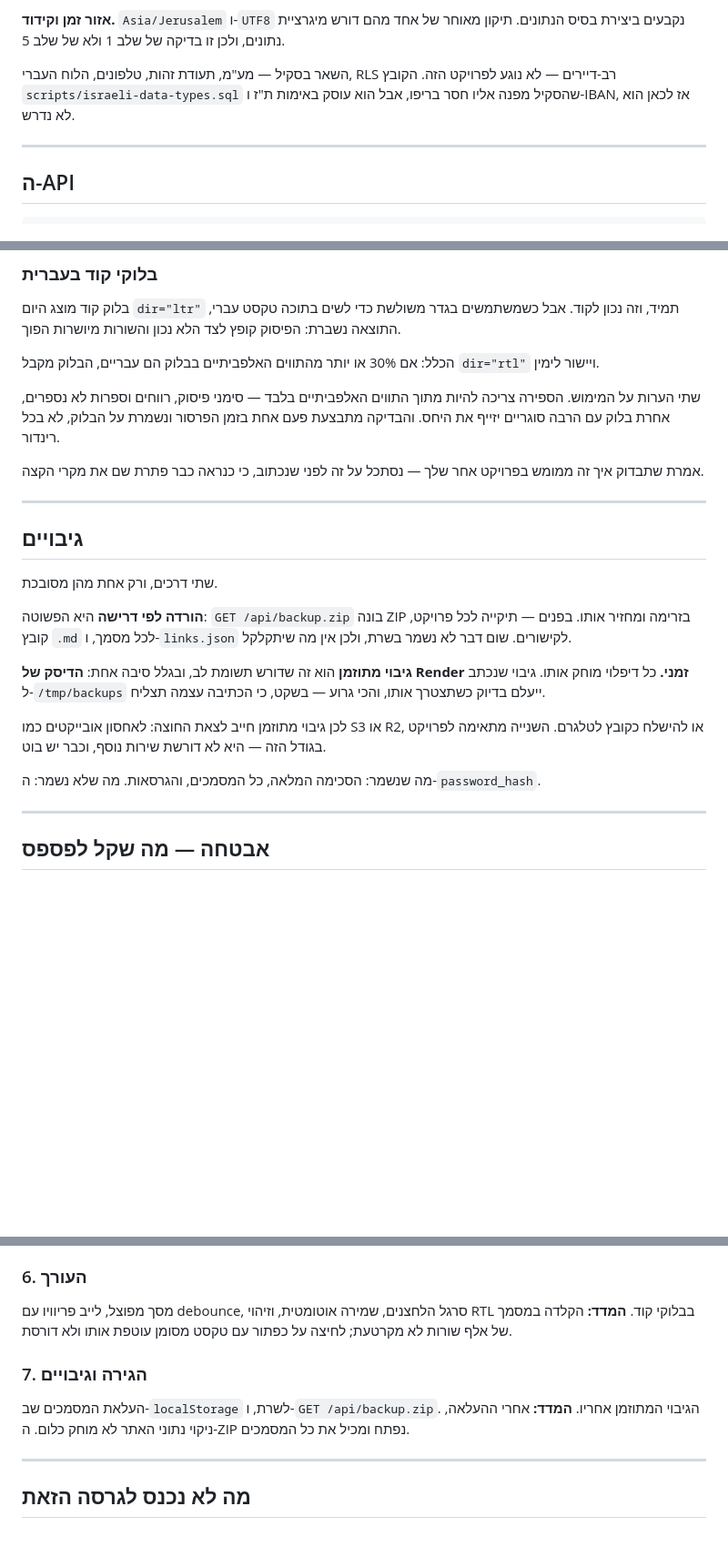
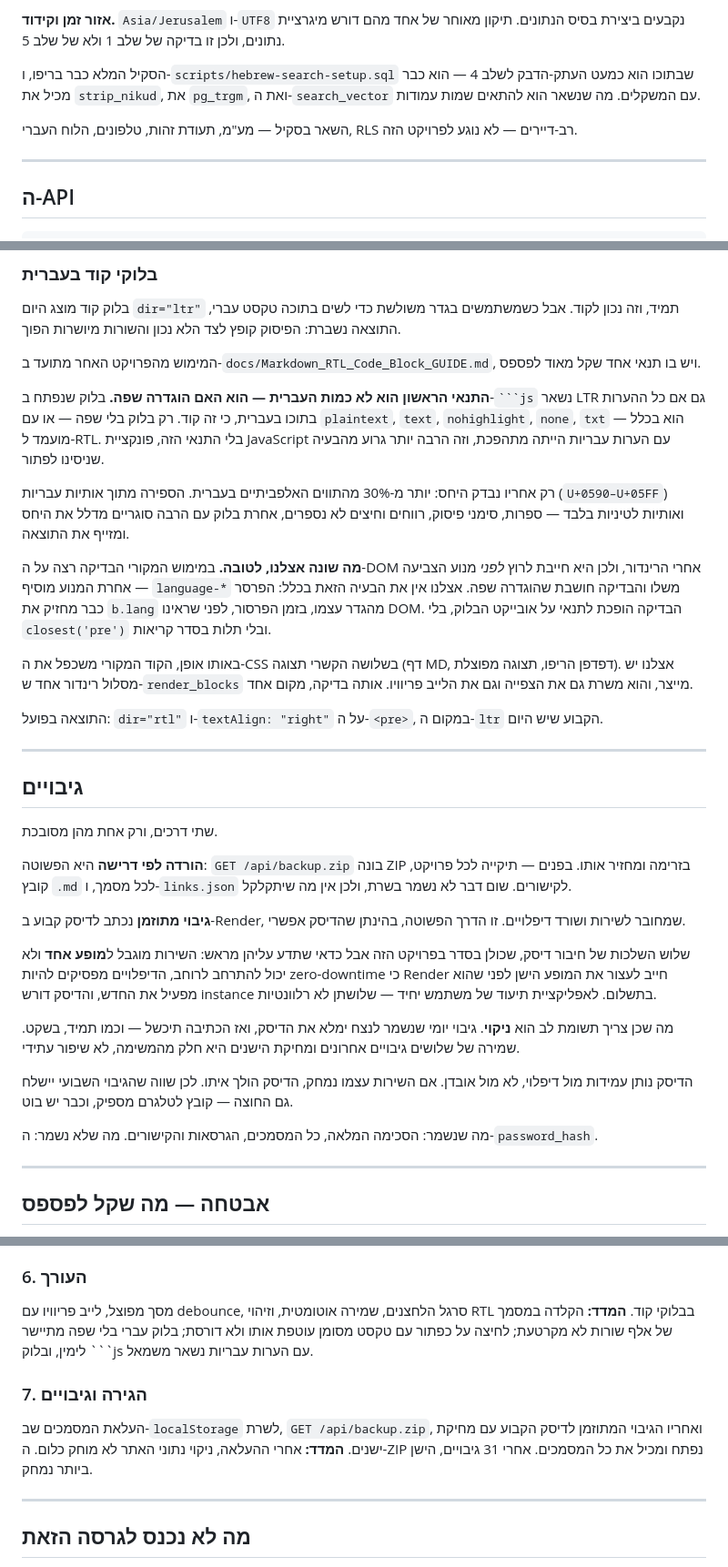
Before and after one commit to amirbiron/Markdown-Docs, a Markdown page: ROADMAP.md, 3 parts joined by grey strips. Shown at 91% size. Drawn GitHub-style; blank space fills up the shorter version.

````diff
--- a/ROADMAP.md
+++ b/ROADMAP.md
@@ -97,7 +97,9 @@ setweight(to_tsvector('simple', coalesce(content, '')), 'B')
 
 **אזור זמן וקידוד.** `Asia/Jerusalem` ו-`UTF8` נקבעים ביצירת בסיס הנתונים. תיקון מאוחר של אחד מהם דורש מיגרציית נתונים, ולכן זו בדיקה של שלב 1 ולא של שלב 5.
 
-השאר בסקיל — מע"מ, תעודת זהות, טלפונים, הלוח העברי, RLS רב-דיירים — לא נוגע לפרויקט הזה. הקובץ `scripts/israeli-data-types.sql` שהסקיל מפנה אליו חסר בריפו, אבל הוא עוסק באימות ת"ז ו-IBAN, אז לכאן הוא לא נדרש.
+הסקיל המלא כבר בריפו, ו-`scripts/hebrew-search-setup.sql` שבתוכו הוא כמעט העתק-הדבק לשלב 4 — הוא כבר מכיל את `strip_nikud`, את `pg_trgm`, ואת ה-`search_vector` עם המשקלים. מה שנשאר הוא להתאים שמות עמודות.
+
+השאר בסקיל — מע"מ, תעודת זהות, טלפונים, הלוח העברי, RLS רב-דיירים — לא נוגע לפרויקט הזה.
 
 ---
 
@@ -175,11 +177,17 @@ GET    /api/backup.zip              גיבוי מלא להורדה
 
 בלוק קוד מוצג היום `dir="ltr"` תמיד, וזה נכון לקוד. אבל כשמשתמשים בגדר משולשת כדי לשים בתוכה טקסט עברי, התוצאה נשברת: הפיסוק קופץ לצד הלא נכון והשורות מיושרות הפוך.
 
-הכלל: אם 30% או יותר מהתווים האלפביתיים בבלוק הם עבריים, הבלוק מקבל `dir="rtl"` ויישור לימין.
+המימוש מהפרויקט האחר מתועד ב-`docs/Markdown_RTL_Code_Block_GUIDE.md`, ויש בו תנאי אחד שקל מאוד לפספס.
 
-שתי הערות על המימוש. הספירה צריכה להיות מתוך התווים האלפביתיים בלבד — סימני פיסוק, רווחים וספרות לא נספרים, אחרת בלוק עם הרבה סוגריים יזייף את היחס. והבדיקה מתבצעת פעם אחת בזמן הפרסור ונשמרת על הבלוק, לא בכל רינדור.
+**התנאי הראשון הוא לא כמות העברית — הוא האם הוגדרה שפה.** בלוק שנפתח ב-` ```js ` נשאר LTR גם אם כל ההערות בתוכו בעברית, כי זה קוד. רק בלוק בלי שפה — או עם `plaintext`, `text`, `nohighlight`, `none`, `txt` — הוא בכלל מועמד ל-RTL. בלי התנאי הזה, פונקציית JavaScript עם הערות עבריות הייתה מתהפכת, וזה הרבה יותר גרוע מהבעיה שניסינו לפתור.
 
-אמרת שתבדוק איך זה ממומש בפרויקט אחר שלך — נסתכל על זה לפני שנכתוב, כי כנראה כבר פתרת שם את מקרי הקצה.
+רק אחריו נבדק היחס: יותר מ-30% מהתווים האלפביתיים בעברית. הספירה מתוך אותיות עבריות (`U+0590–U+05FF`) ואותיות לטיניות בלבד — ספרות, סימני פיסוק, רווחים וחיצים לא נספרים, אחרת בלוק עם הרבה סוגריים מדלל את היחס ומזייף את התוצאה.
+
+**מה שונה אצלנו, לטובה.** במימוש המקורי הבדיקה רצה על ה-DOM אחרי הרינדור, ולכן היא חייבת לרוץ *לפני* מנוע הצביעה — אחרת המנוע מוסיף `language-*` משלו והבדיקה חושבת שהוגדרה שפה. אצלנו אין את הבעיה הזאת בכלל: הפרסר כבר מחזיק את `b.lang` מהגדר עצמו, בזמן הפרסור, לפני שראינו DOM. הבדיקה הופכת לתנאי על אובייקט הבלוק, בלי `closest('pre')` ובלי תלות בסדר קריאות.
+
+באותו אופן, הקוד המקורי משכפל את ה-CSS בשלושה הקשרי תצוגה (דף MD, דפדפן הריפו, תצוגה מפוצלת). אצלנו יש מסלול רינדור אחד ש-`render_blocks` מייצר, והוא משרת גם את הצפייה וגם את הלייב פריוויו. אותה בדיקה, מקום אחד.
+
+התוצאה בפועל: `dir="rtl"` ו-`textAlign: "right"` על ה-`<pre>`, במקום ה-`ltr` הקבוע שיש היום.
 
 ---
 
@@ -189,11 +197,15 @@ GET    /api/backup.zip              גיבוי מלא להורדה
 
 **הורדה לפי דרישה** היא הפשוטה: `GET /api/backup.zip` בונה ZIP בזרימה ומחזיר אותו. בפנים — תיקייה לכל פרויקט, קובץ `.md` לכל מסמך, ו-`links.json` לקישורים. שום דבר לא נשמר בשרת, ולכן אין מה שיתקלקל.
 
-**גיבוי מתוזמן** הוא זה שדורש תשומת לב, ובגלל סיבה אחת: **הדיסק של Render זמני.** כל דיפלוי מוחק אותו. גיבוי שנכתב ל-`/tmp/backups` ייעלם בדיוק כשתצטרך אותו, והכי גרוע — בשקט, כי הכתיבה עצמה תצליח.
+**גיבוי מתוזמן** נכתב לדיסק קבוע ב-Render, שמחובר לשירות ושורד דיפלויים. זו הדרך הפשוטה, בהינתן שהדיסק אפשרי.
 
-לכן גיבוי מתוזמן חייב לצאת החוצה: לאחסון אובייקטים כמו S3 או R2, או להישלח כקובץ לטלגרם. השנייה מתאימה לפרויקט בגודל הזה — היא לא דורשת שירות נוסף, וכבר יש בוט.
+שלוש השלכות של חיבור דיסק, שכולן בסדר בפרויקט הזה אבל כדאי שתדע עליהן מראש: השירות מוגבל ל**מופע אחד** ולא יכול להתרחב לרוחב, הדיפלויים מפסיקים להיות zero-downtime כי Render חייב לעצור את המופע הישן לפני שהוא מפעיל את החדש, והדיסק דורש instance בתשלום. לאפליקציית תיעוד של משתמש יחיד — שלושתן לא רלוונטיות.
 
-מה שנשמר: הסכימה המלאה, כל המסמכים, והגרסאות. מה שלא נשמר: ה-`password_hash`.
+מה שכן צריך תשומת לב הוא **ניקוי**. גיבוי יומי שנשמר לנצח ימלא את הדיסק, ואז הכתיבה תיכשל — וכמו תמיד, בשקט. שמירה של שלושים גיבויים אחרונים ומחיקת הישנים היא חלק מהמשימה, לא שיפור עתידי.
+
+הדיסק נותן עמידות מול דיפלוי, לא מול אובדן. אם השירות עצמו נמחק, הדיסק הולך איתו. לכן שווה שהגיבוי השבועי יישלח גם החוצה — קובץ לטלגרם מספיק, וכבר יש בוט.
+
+מה שנשמר: הסכימה המלאה, כל המסמכים, הגרסאות והקישורים. מה שלא נשמר: ה-`password_hash`.
 
 ---
 
@@ -243,11 +255,11 @@ Postgres ב-Render עם `Asia/Jerusalem` ו-UTF8, שרת, מיגרציות, בד
 
 ### 6. העורך
 מסך מפוצל, לייב פריוויו עם debounce, סרגל הלחצנים, שמירה אוטומטית, וזיהוי RTL בבלוקי קוד.
-**המדד:** הקלדה במסמך של אלף שורות לא מקרטעת; לחיצה על כפתור עם טקסט מסומן עוטפת אותו ולא דורסת.
+**המדד:** הקלדה במסמך של אלף שורות לא מקרטעת; לחיצה על כפתור עם טקסט מסומן עוטפת אותו ולא דורסת; בלוק עברי בלי שפה מתיישר לימין, ובלוק ```js עם הערות עבריות נשאר משמאל.
 
 ### 7. הגירה וגיבויים
-העלאת המסמכים שב-`localStorage` לשרת, ו-`GET /api/backup.zip`. הגיבוי המתוזמן אחריו.
-**המדד:** אחרי ההעלאה, ניקוי נתוני האתר לא מוחק כלום. ה-ZIP נפתח ומכיל את כל המסמכים.
+העלאת המסמכים שב-`localStorage` לשרת, `GET /api/backup.zip`, ואחריו הגיבוי המתוזמן לדיסק הקבוע עם מחיקת ישנים.
+**המדד:** אחרי ההעלאה, ניקוי נתוני האתר לא מוחק כלום. ה-ZIP נפתח ומכיל את כל המסמכים. אחרי 31 גיבויים, הישן ביותר נמחק.
 
 ---
 
````
